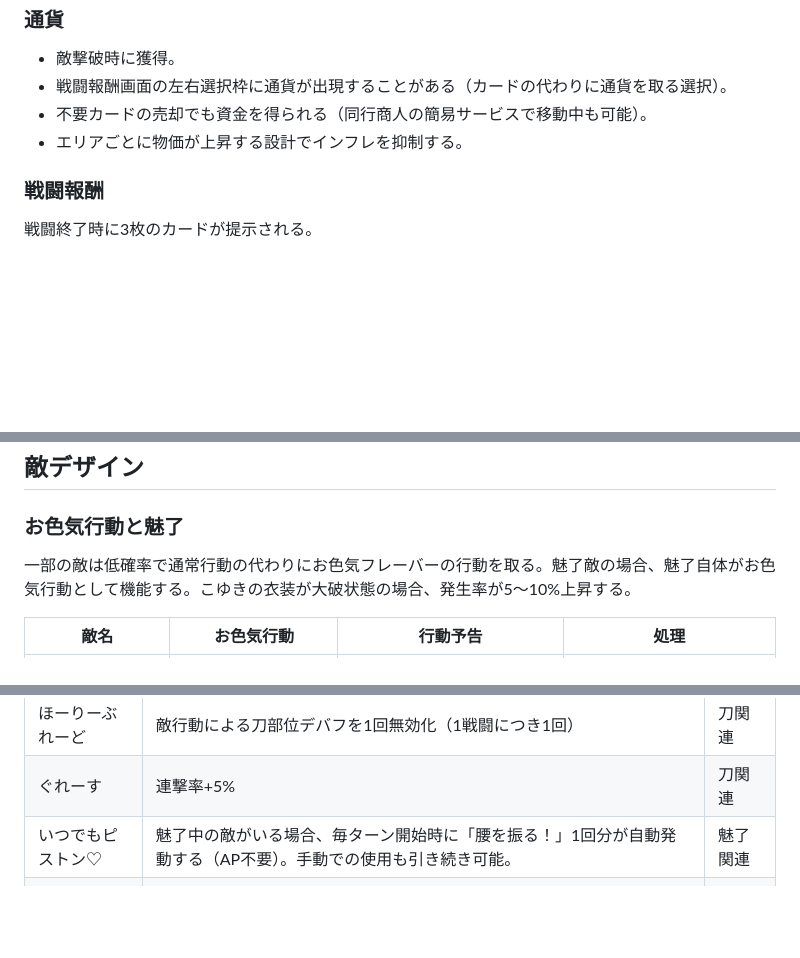
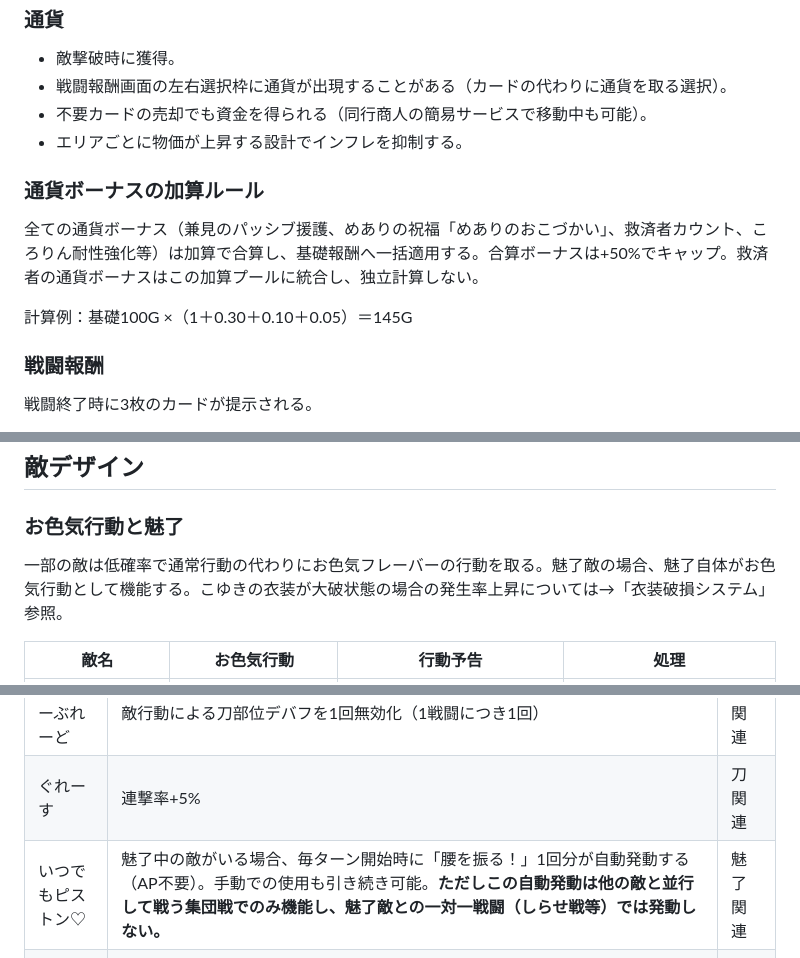
Before and after one commit to sashimihoutyou/END-Samurai, a Markdown page: 企画書.md, 3 parts joined by grey strips. Rendered like a GitHub page; blank space fills up the shorter version.

```diff
--- a/企画書.md
+++ b/企画書.md
@@ -499,6 +507,12 @@
 - 不要カードの売却でも資金を得られる（同行商人の簡易サービスで移動中も可能）。
 - エリアごとに物価が上昇する設計でインフレを抑制する。
 
+### 通貨ボーナスの加算ルール
+
+全ての通貨ボーナス（兼見のパッシブ援護、めありの祝福「めありのおこづかい」、救済者カウント、ころりん耐性強化等）は加算で合算し、基礎報酬へ一括適用する。合算ボーナスは+50%でキャップ。救済者の通貨ボーナスはこの加算プールに統合し、独立計算しない。
+
+計算例：基礎100G ×（1＋0.30＋0.10＋0.05）＝145G
+
 ### 戦闘報酬
 
 戦闘終了時に3枚のカードが提示される。
@@ -513,7 +527,7 @@
 
 ### お色気行動と魅了
 
-一部の敵は低確率で通常行動の代わりにお色気フレーバーの行動を取る。魅了敵の場合、魅了自体がお色気行動として機能する。こゆきの衣装が大破状態の場合、発生率が5～10%上昇する。
+一部の敵は低確率で通常行動の代わりにお色気フレーバーの行動を取る。魅了敵の場合、魅了自体がお色気行動として機能する。こゆきの衣装が大破状態の場合の発生率上昇については→「衣装破損システム」参照。
 
 | 敵名 | お色気行動 | 行動予告 | 処理 |
 |---|---|---|---|
@@ -879,7 +893,7 @@ CG1枚＋選択肢テキスト。拒否した場合は「つまらない。じ
 | かみのめぐみ | 中央ブラインド枠のレア率+10% | 報酬系 |
 | ほーりーぶれーど | 敵行動による刀部位デバフを1回無効化（1戦闘につき1回） | 刀関連 |
 | ぐれーす | 連撃率+5% | 刀関連 |
-| いつでもピストン♡ | 魅了中の敵がいる場合、毎ターン開始時に「腰を振る！」1回分が自動発動する（AP不要）。手動での使用も引き続き可能。 | 魅了関連 |
+| いつでもピストン♡ | 魅了中の敵がいる場合、毎ターン開始時に「腰を振る！」1回分が自動発動する（AP不要）。手動での使用も引き続き可能。**ただしこの自動発動は他の敵と並行して戦う集団戦でのみ機能し、魅了敵との一対一戦闘（しらせ戦等）では発動しない。** | 魅了関連 |
 | ぜずのよがり | 「腰を振る！」系カードの与気力ダメージ+2（固定加算） | 魅了関連 |
 | したたる恵み | 四十八手で受けるダメージ-1（固定軽減、最低0） | 魅了関連 |
 
```
Also changed, not shown: other parts of 企画書.md (+17 -3 lines).
